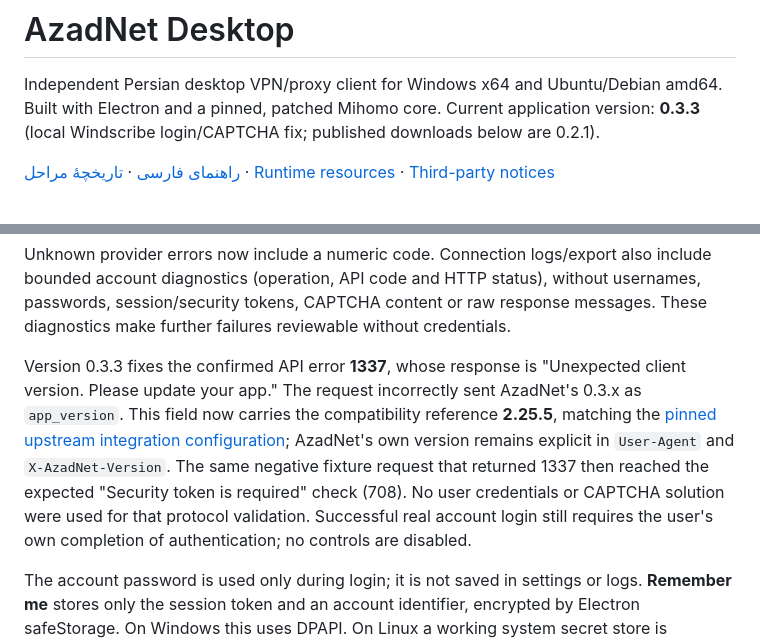
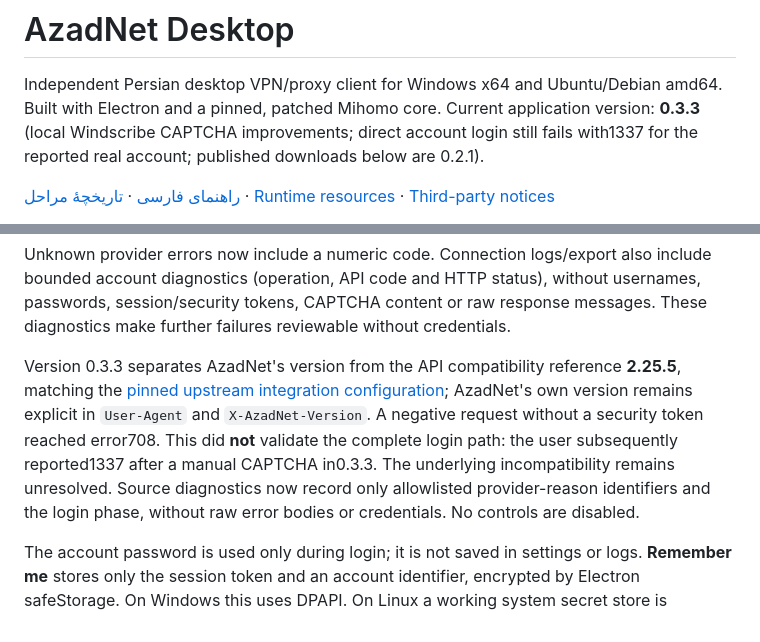
Before and after one commit to sohaibbasharat1384/AzadNet, a Markdown page: README.md, 2 parts joined by grey strips. Drawn GitHub-style.

```diff
--- a/README.md
+++ b/README.md
@@ -2,7 +2,7 @@
 
 Independent Persian desktop VPN/proxy client for Windows x64 and Ubuntu/Debian
 amd64. Built with Electron and a pinned, patched Mihomo core. Current application
-version: **0.3.3** (local Windscribe login/CAPTCHA fix; published downloads below are 0.2.1).
+version: **0.3.3** (local Windscribe CAPTCHA improvements; direct account login still fails with1337 for the reported real account; published downloads below are 0.2.1).
 
 [راهنمای فارسی](README.fa.md) · [تاریخچهٔ مراحل](CHANGELOG.fa.md) ·
 [Runtime resources](resources/README.md) · [Third-party notices](THIRD_PARTY_NOTICES.md)
@@ -138,16 +138,15 @@ include bounded account diagnostics (operation, API code and HTTP status), witho
 usernames, passwords, session/security tokens, CAPTCHA content or raw response
 messages. These diagnostics make further failures reviewable without credentials.
 
-Version 0.3.3 fixes the confirmed API error **1337**, whose response is
-"Unexpected client version. Please update your app." The request incorrectly
-sent AzadNet's 0.3.x as `app_version`. This field now carries the compatibility
-reference **2.25.5**, matching the
+Version 0.3.3 separates AzadNet's version from the API compatibility reference
+**2.25.5**, matching the
 [pinned upstream integration configuration](https://github.com/Windscribe/Desktop-App/blob/c64bb6f46065a11a2bdbbfd880565e996ee57146/cmake/integrations/windscribe.cmake);
 AzadNet's own version remains explicit in `User-Agent` and `X-AzadNet-Version`.
-The same negative fixture request that returned 1337 then reached the expected
-"Security token is required" check (708). No user credentials or CAPTCHA solution
-were used for that protocol validation. Successful real account login still
-requires the user's own completion of authentication; no controls are disabled.
+A negative request without a security token reached error708. This did **not**
+validate the complete login path: the user subsequently reported1337 after a
+manual CAPTCHA in0.3.3. The underlying incompatibility remains unresolved.
+Source diagnostics now record only allowlisted provider-reason identifiers and
+the login phase, without raw error bodies or credentials. No controls are disabled.
 
 The account password is used only during login; it is not saved in settings or
 logs. **Remember me** stores only the session token and an account identifier,
```
Also changed, not shown: CHANGELOG.fa.md (+10 -3 lines), README.fa.md (+7 -7 lines).
